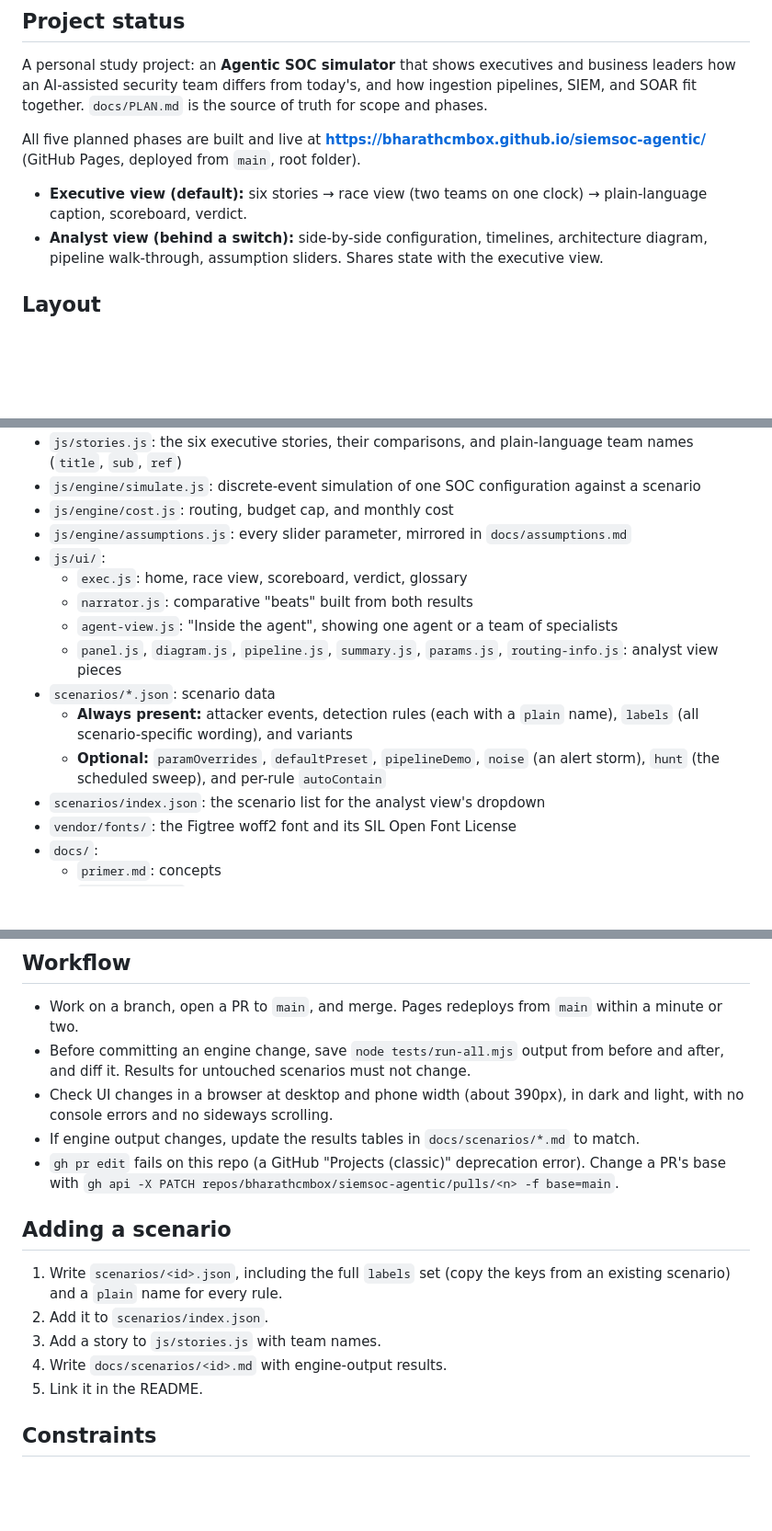
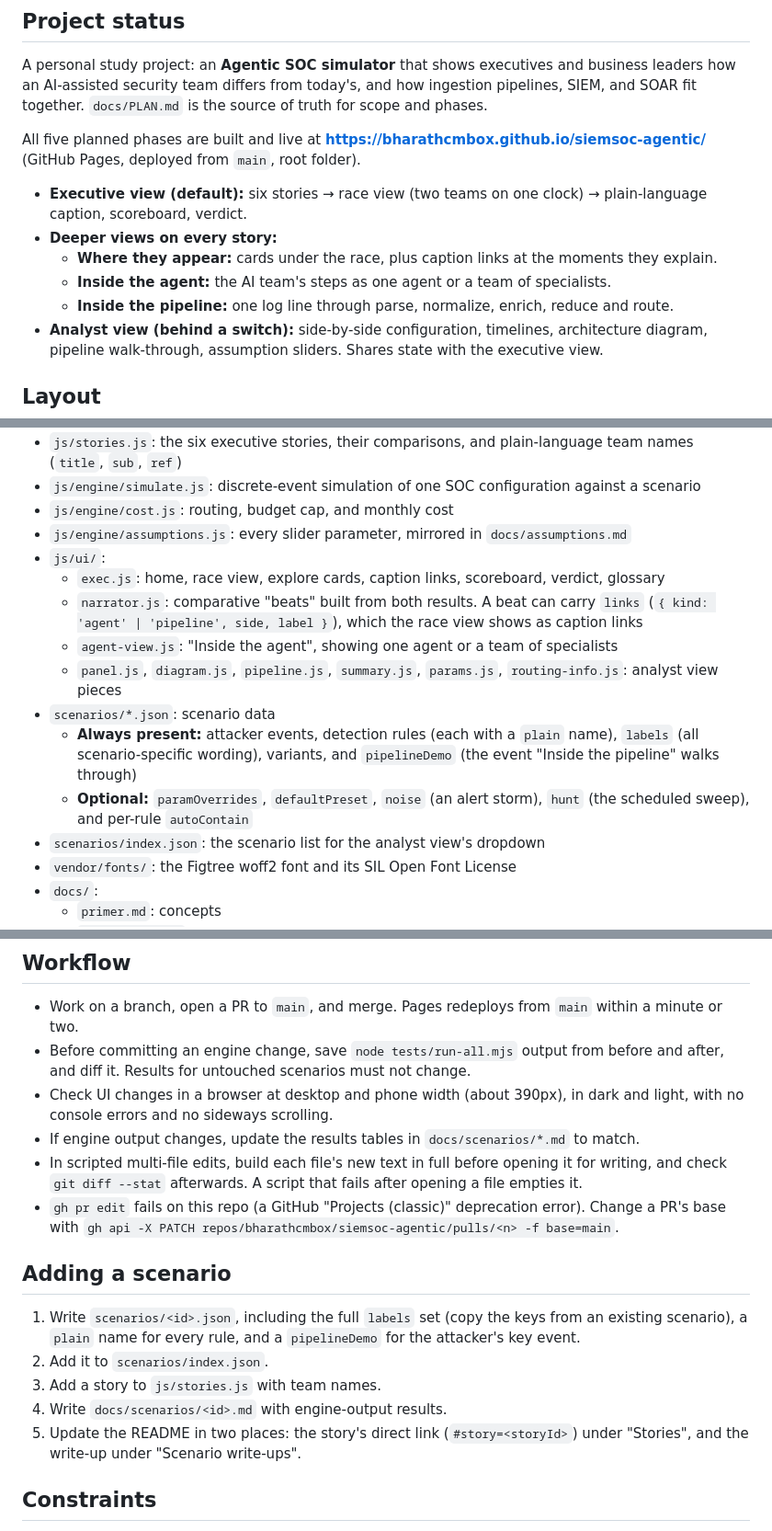
Before and after one commit to bharathcmbox/siemsoc-agentic, a Markdown page: CLAUDE.md, 3 parts joined by grey strips. Shown at 92% size. Rendered like a GitHub page; blank space fills up the shorter version.

Commit message:
Update CLAUDE.md: deeper views on every story, pipelineDemo required, README story links
Co-Authored-By: Claude Opus 5.5 <noreply@anthropic.com>

```diff
--- a/CLAUDE.md
+++ b/CLAUDE.md
@@ -9,6 +9,10 @@ A personal study project: an **Agentic SOC simulator** that shows executives and
 All five planned phases are built and live at **https://bharathcmbox.github.io/siemsoc-agentic/** (GitHub Pages, deployed from `main`, root folder).
 
 - **Executive view (default):** six stories → race view (two teams on one clock) → plain-language caption, scoreboard, verdict.
+- **Deeper views on every story:**
+  - **Where they appear:** cards under the race, plus caption links at the moments they explain.
+  - **Inside the agent:** the AI team's steps as one agent or a team of specialists.
+  - **Inside the pipeline:** one log line through parse, normalize, enrich, reduce and route.
 - **Analyst view (behind a switch):** side-by-side configuration, timelines, architecture diagram, pipeline walk-through, assumption sliders. Shares state with the executive view.
 
 ## Layout
@@ -22,13 +26,13 @@ All five planned phases are built and live at **https://bharathcmbox.github.io/s
 - `js/engine/cost.js`: routing, budget cap, and monthly cost
 - `js/engine/assumptions.js`: every slider parameter, mirrored in `docs/assumptions.md`
 - `js/ui/`:
-  - `exec.js`: home, race view, scoreboard, verdict, glossary
-  - `narrator.js`: comparative "beats" built from both results
+  - `exec.js`: home, race view, explore cards, caption links, scoreboard, verdict, glossary
+  - `narrator.js`: comparative "beats" built from both results. A beat can carry `links` (`{ kind: 'agent' | 'pipeline', side, label }`), which the race view shows as caption links
   - `agent-view.js`: "Inside the agent", showing one agent or a team of specialists
   - `panel.js`, `diagram.js`, `pipeline.js`, `summary.js`, `params.js`, `routing-info.js`: analyst view pieces
 - `scenarios/*.json`: scenario data
-  - **Always present:** attacker events, detection rules (each with a `plain` name), `labels` (all scenario-specific wording), and variants
-  - **Optional:** `paramOverrides`, `defaultPreset`, `pipelineDemo`, `noise` (an alert storm), `hunt` (the scheduled sweep), and per-rule `autoContain`
+  - **Always present:** attacker events, detection rules (each with a `plain` name), `labels` (all scenario-specific wording), variants, and `pipelineDemo` (the event "Inside the pipeline" walks through)
+  - **Optional:** `paramOverrides`, `defaultPreset`, `noise` (an alert storm), `hunt` (the scheduled sweep), and per-rule `autoContain`
 - `scenarios/index.json`: the scenario list for the analyst view's dropdown
 - `vendor/fonts/`: the Figtree woff2 font and its SIL Open Font License
 - `docs/`:
@@ -46,15 +50,16 @@ All five planned phases are built and live at **https://bharathcmbox.github.io/s
 - Before committing an engine change, save `node tests/run-all.mjs` output from before and after, and diff it. Results for untouched scenarios must not change.
 - Check UI changes in a browser at desktop and phone width (about 390px), in dark and light, with no console errors and no sideways scrolling.
 - If engine output changes, update the results tables in `docs/scenarios/*.md` to match.
+- In scripted multi-file edits, build each file's new text in full before opening it for writing, and check `git diff --stat` afterwards. A script that fails after opening a file empties it.
 - `gh pr edit` fails on this repo (a GitHub "Projects (classic)" deprecation error). Change a PR's base with `gh api -X PATCH repos/bharathcmbox/siemsoc-agentic/pulls/<n> -f base=main`.
 
 ## Adding a scenario
 
-1. Write `scenarios/<id>.json`, including the full `labels` set (copy the keys from an existing scenario) and a `plain` name for every rule.
+1. Write `scenarios/<id>.json`, including the full `labels` set (copy the keys from an existing scenario), a `plain` name for every rule, and a `pipelineDemo` for the attacker's key event.
 2. Add it to `scenarios/index.json`.
 3. Add a story to `js/stories.js` with team names.
 4. Write `docs/scenarios/<id>.md` with engine-output results.
-5. Link it in the README.
+5. Update the README in two places: the story's direct link (`#story=<storyId>`) under "Stories", and the write-up under "Scenario write-ups".
 
 ## Constraints
 
```
